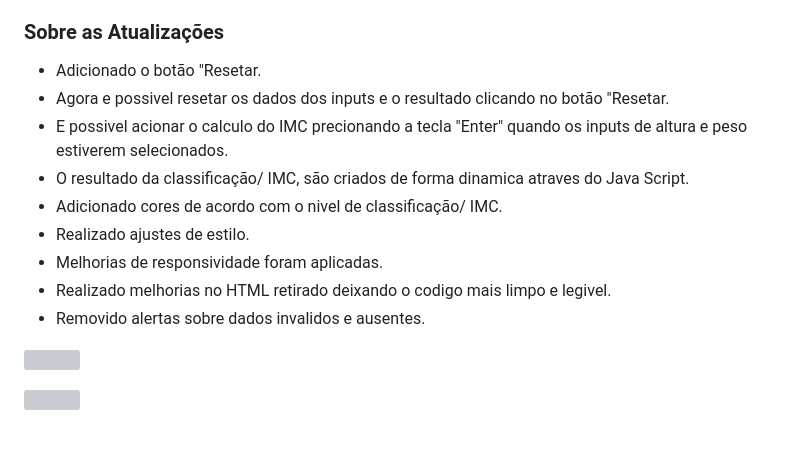
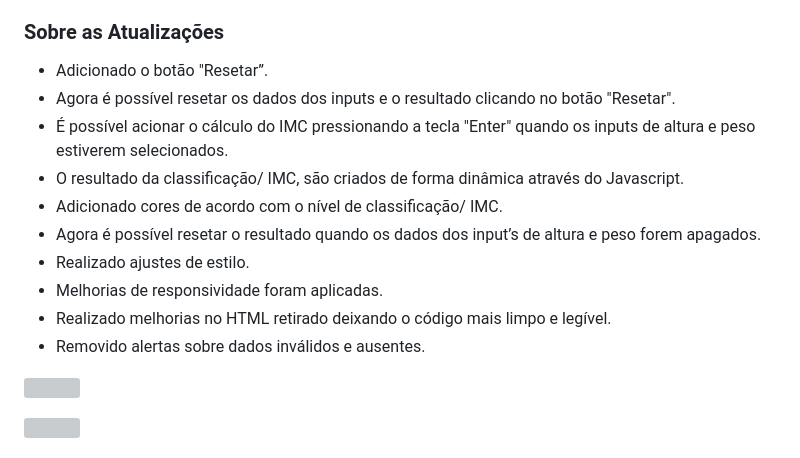
Before and after one commit to tiago-costa-s/calculator_imc_simple, a Markdown page: README.md, the part around the change. Rendered like a GitHub page; grey boxes are pictures that could not be loaded.

Commit message:
Alterações no readme

```diff
--- a/README.md
+++ b/README.md
@@ -16,15 +16,17 @@ versão para a versão atual, então todos os comentários e imagens da versão
 Realizei o refatoramento do projeto, aplicando melhorias e correções no código anterior. É interessante observar como nós evoluímos, os nossos conhecimentos e a nossa lógica, consequentemente conseguimos refletir tudo isso em nossos projetos criando códigos mais otimizados e "eficientes". Com essa nova versão fui capaz de "desacoplar" o código, criando funções independentes, e eventos separados assim facilitando o entendimento do o código e a adição de novas funções.
 
 ### Sobre as Atualizações
-- Adicionado o botão "Resetar.
-- Agora e possivel resetar os dados dos inputs e o resultado clicando no botão "Resetar.
-- E possivel acionar o calculo do IMC precionando a tecla "Enter" quando os inputs de altura e peso estiverem selecionados.
-- O resultado da classificação/ IMC, são criados de forma dinamica atraves do Java Script.
-- Adicionado cores de acordo com o nivel de classificação/ IMC.
+- Adicionado o botão "Resetar”.
+- Agora é possível resetar os dados dos inputs e o resultado clicando no botão "Resetar".
+- É possível acionar o cálculo do IMC pressionando a tecla "Enter" quando os inputs de altura e peso estiverem selecionados.
+- O resultado da classificação/ IMC, são criados de forma dinâmica através do Javascript.
+- Adicionado cores de acordo com o nível de classificação/ IMC.
+- Agora é possível resetar o resultado quando os dados dos  input’s de  altura e peso forem apagados.
 - Realizado ajustes de estilo.
 - Melhorias de responsividade foram aplicadas.
-- Realizado melhorias no HTML retirado deixando o codigo mais limpo e legivel.
-- Removido alertas sobre dados invalidos e ausentes.
+- Realizado melhorias no HTML retirado deixando o código mais limpo e legível.
+- Removido alertas sobre dados inválidos e ausentes.
+
 
 
 ![](https://i.postimg.cc/HsV7s99h/calc1.png)
```
